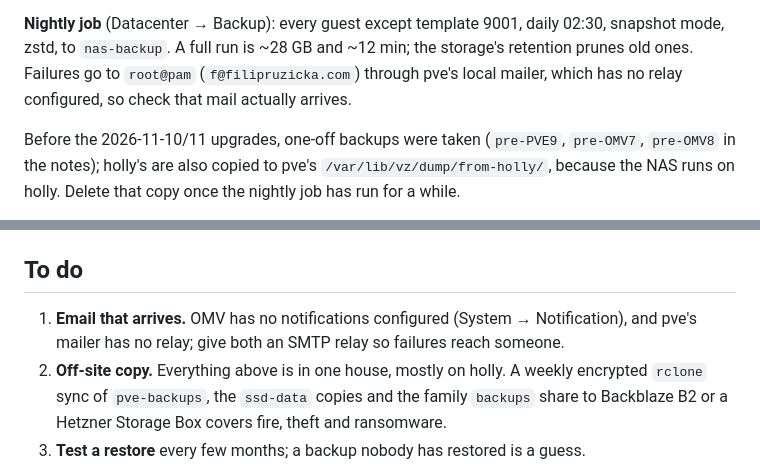
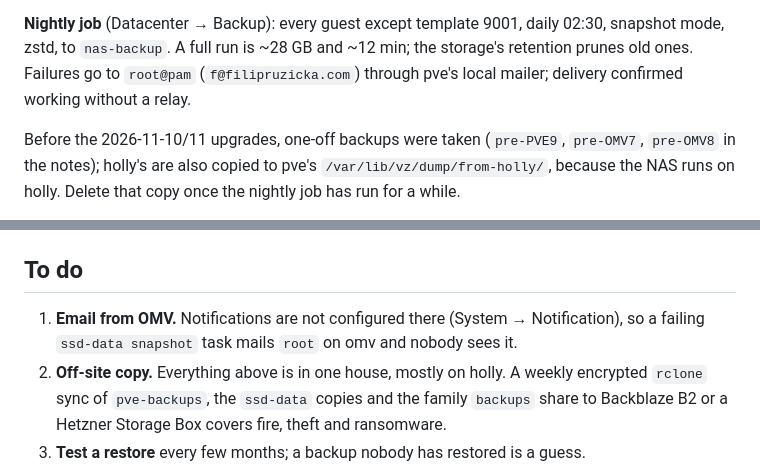
Before and after one commit to ddx32/homelab, a Markdown page: BACKUPS.md, 2 parts joined by grey strips. GitHub-like rendering.

Commit message:
Proxmox failure mail arrives without a relay; only OMV's is missing
Co-Authored-By: Claude Opus 5.5 <noreply@anthropic.com>

```diff
--- a/BACKUPS.md
+++ b/BACKUPS.md
@@ -24,7 +24,7 @@ Two settings it needs:
 **Nightly job** (Datacenter → Backup): every guest except template 9001, daily 02:30,
 snapshot mode, zstd, to `nas-backup`. A full run is ~28 GB and ~12 min; the storage's
 retention prunes old ones. Failures go to `root@pam` (`f@filipruzicka.com`) through pve's
-local mailer, which has no relay configured, so check that mail actually arrives.
+local mailer; delivery confirmed working without a relay.
 
 Before the 2026-11-10/11 upgrades, one-off backups were taken (`pre-PVE9`, `pre-OMV7`,
 `pre-OMV8` in the notes); holly's are also copied to pve's `/var/lib/vz/dump/from-holly/`,
@@ -54,8 +54,8 @@ app stopped.
 
 ## To do
 
-1. **Email that arrives.** OMV has no notifications configured (System → Notification), and
-   pve's mailer has no relay; give both an SMTP relay so failures reach someone.
+1. **Email from OMV.** Notifications are not configured there (System → Notification), so a
+   failing `ssd-data snapshot` task mails `root` on omv and nobody sees it.
 2. **Off-site copy.** Everything above is in one house, mostly on holly. A weekly encrypted
    `rclone` sync of `pve-backups`, the `ssd-data` copies and the family `backups` share to
    Backblaze B2 or a Hetzner Storage Box covers fire, theft and ransomware.
```
